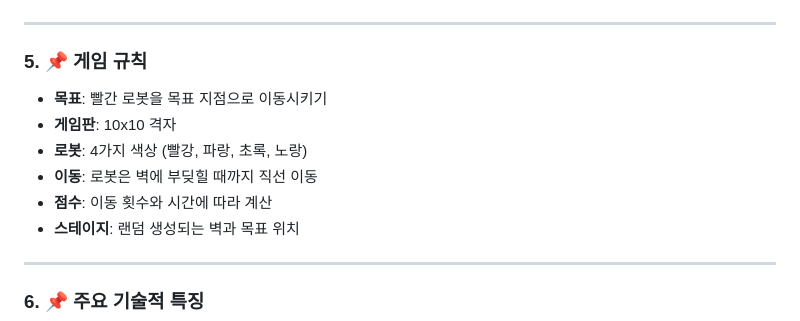
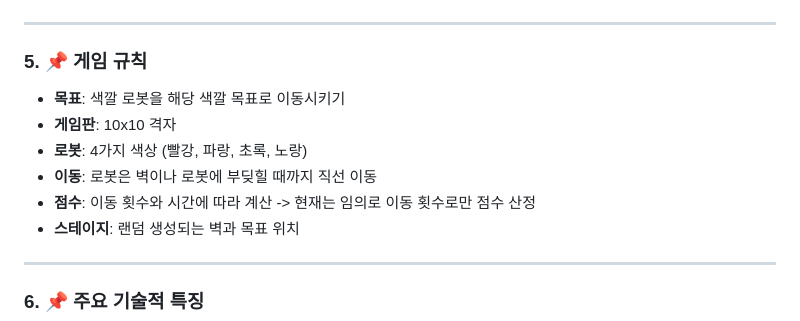
Before and after one commit to jms0802/myGame, a Markdown page: README.md, the part around the change. GitHub-like rendering.

```diff
--- a/README.md
+++ b/README.md
@@ -148,11 +148,11 @@ myGame/
 
 ### 5. 📌 게임 규칙
 
-- **목표**: 빨간 로봇을 목표 지점으로 이동시키기
+- **목표**: 색깔 로봇을 해당 색깔 목표로 이동시키기
 - **게임판**: 10x10 격자
 - **로봇**: 4가지 색상 (빨강, 파랑, 초록, 노랑)
-- **이동**: 로봇은 벽에 부딪힐 때까지 직선 이동
-- **점수**: 이동 횟수와 시간에 따라 계산
+- **이동**: 로봇은 벽이나 로봇에 부딪힐 때까지 직선 이동
+- **점수**: 이동 횟수와 시간에 따라 계산 -> 현재는 임의로 이동 횟수로만 점수 산정
 - **스테이지**: 랜덤 생성되는 벽과 목표 위치
 
 ---
```
